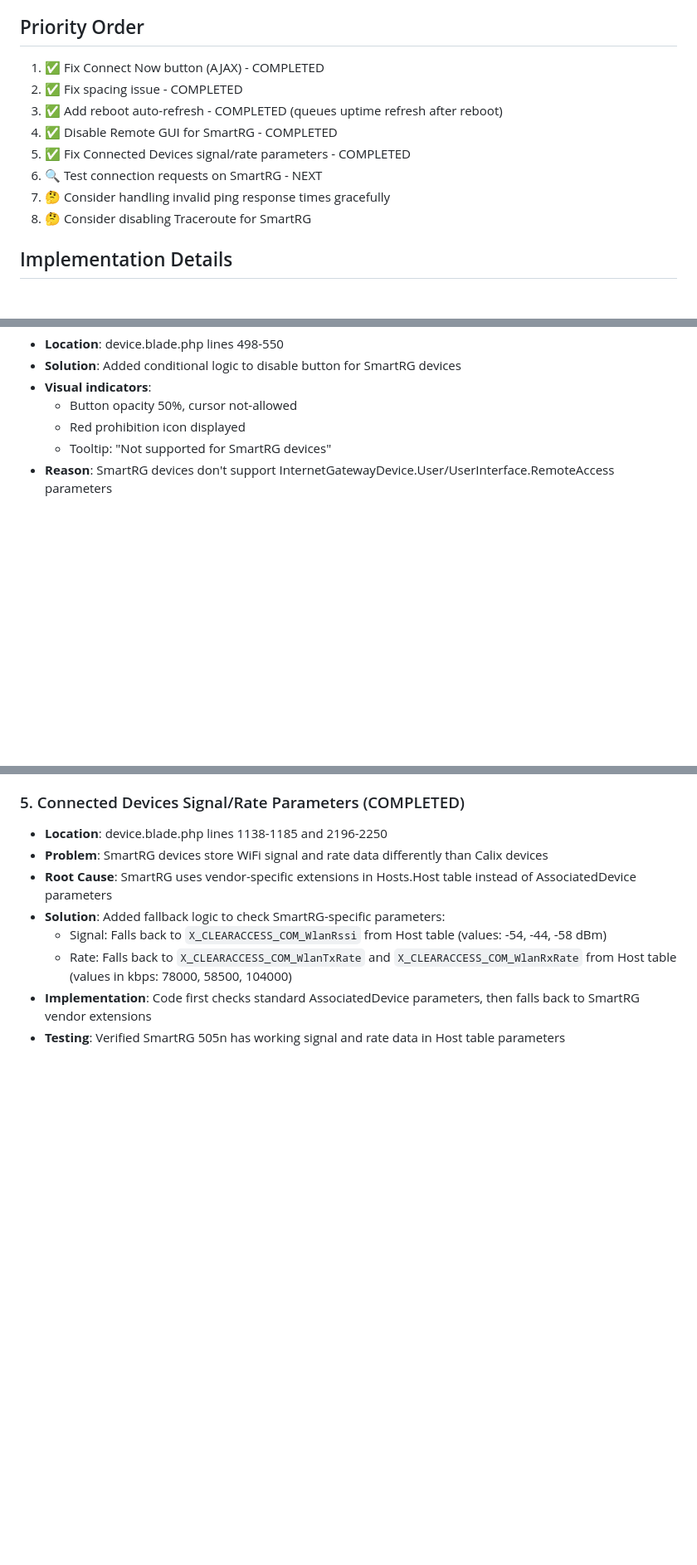
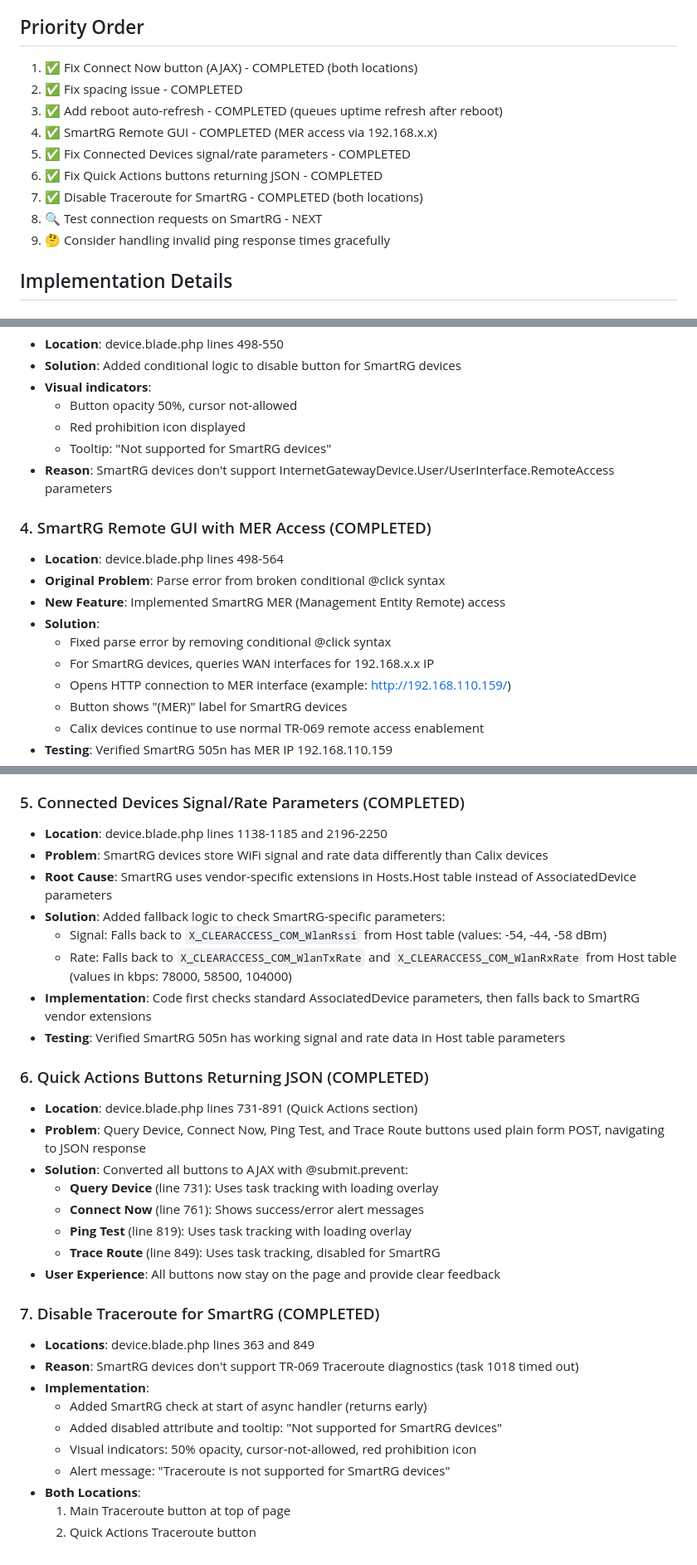
Before and after one commit to marcelg7/hayacs, a Markdown page: DASHBOARD_FIXES.md, 3 parts joined by grey strips. Shown at 83% size. Drawn GitHub-style; blank space fills up the shorter version.

Commit message:
Update DASHBOARD_FIXES.md with all completed fixes

```diff
--- a/DASHBOARD_FIXES.md
+++ b/DASHBOARD_FIXES.md
@@ -61,14 +61,15 @@
 - **Solution:** Add mt-6 class to Recent Tasks section div
 
 ## Priority Order
-1. ✅ Fix Connect Now button (AJAX) - COMPLETED
+1. ✅ Fix Connect Now button (AJAX) - COMPLETED (both locations)
 2. ✅ Fix spacing issue - COMPLETED
 3. ✅ Add reboot auto-refresh - COMPLETED (queues uptime refresh after reboot)
-4. ✅ Disable Remote GUI for SmartRG - COMPLETED
+4. ✅ SmartRG Remote GUI - COMPLETED (MER access via 192.168.x.x)
 5. ✅ Fix Connected Devices signal/rate parameters - COMPLETED
-6. 🔍 Test connection requests on SmartRG - NEXT
-7. 🤔 Consider handling invalid ping response times gracefully
-8. 🤔 Consider disabling Traceroute for SmartRG
+6. ✅ Fix Quick Actions buttons returning JSON - COMPLETED
+7. ✅ Disable Traceroute for SmartRG - COMPLETED (both locations)
+8. 🔍 Test connection requests on SmartRG - NEXT
+9. 🤔 Consider handling invalid ping response times gracefully
 
 ## Implementation Details
 
@@ -89,6 +90,18 @@
   - Tooltip: "Not supported for SmartRG devices"
 - **Reason**: SmartRG devices don't support InternetGatewayDevice.User/UserInterface.RemoteAccess parameters
 
+### 4. SmartRG Remote GUI with MER Access (COMPLETED)
+- **Location**: device.blade.php lines 498-564
+- **Original Problem**: Parse error from broken conditional @click syntax
+- **New Feature**: Implemented SmartRG MER (Management Entity Remote) access
+- **Solution**:
+  - Fixed parse error by removing conditional @click syntax
+  - For SmartRG devices, queries WAN interfaces for 192.168.x.x IP
+  - Opens HTTP connection to MER interface (example: http://192.168.110.159/)
+  - Button shows "(MER)" label for SmartRG devices
+  - Calix devices continue to use normal TR-069 remote access enablement
+- **Testing**: Verified SmartRG 505n has MER IP 192.168.110.159
+
 ### 5. Connected Devices Signal/Rate Parameters (COMPLETED)
 - **Location**: device.blade.php lines 1138-1185 and 2196-2250
 - **Problem**: SmartRG devices store WiFi signal and rate data differently than Calix devices
@@ -98,3 +111,25 @@
   - Rate: Falls back to `X_CLEARACCESS_COM_WlanTxRate` and `X_CLEARACCESS_COM_WlanRxRate` from Host table (values in kbps: 78000, 58500, 104000)
 - **Implementation**: Code first checks standard AssociatedDevice parameters, then falls back to SmartRG vendor extensions
 - **Testing**: Verified SmartRG 505n has working signal and rate data in Host table parameters
+
+### 6. Quick Actions Buttons Returning JSON (COMPLETED)
+- **Location**: device.blade.php lines 731-891 (Quick Actions section)
+- **Problem**: Query Device, Connect Now, Ping Test, and Trace Route buttons used plain form POST, navigating to JSON response
+- **Solution**: Converted all buttons to AJAX with @submit.prevent:
+  - **Query Device** (line 731): Uses task tracking with loading overlay
+  - **Connect Now** (line 761): Shows success/error alert messages
+  - **Ping Test** (line 819): Uses task tracking with loading overlay
+  - **Trace Route** (line 849): Uses task tracking, disabled for SmartRG
+- **User Experience**: All buttons now stay on the page and provide clear feedback
+
+### 7. Disable Traceroute for SmartRG (COMPLETED)
+- **Locations**: device.blade.php lines 363 and 849
+- **Reason**: SmartRG devices don't support TR-069 Traceroute diagnostics (task 1018 timed out)
+- **Implementation**:
+  - Added SmartRG check at start of async handler (returns early)
+  - Added disabled attribute and tooltip: "Not supported for SmartRG devices"
+  - Visual indicators: 50% opacity, cursor-not-allowed, red prohibition icon
+  - Alert message: "Traceroute is not supported for SmartRG devices"
+- **Both Locations**:
+  1. Main Traceroute button at top of page
+  2. Quick Actions Traceroute button
```
